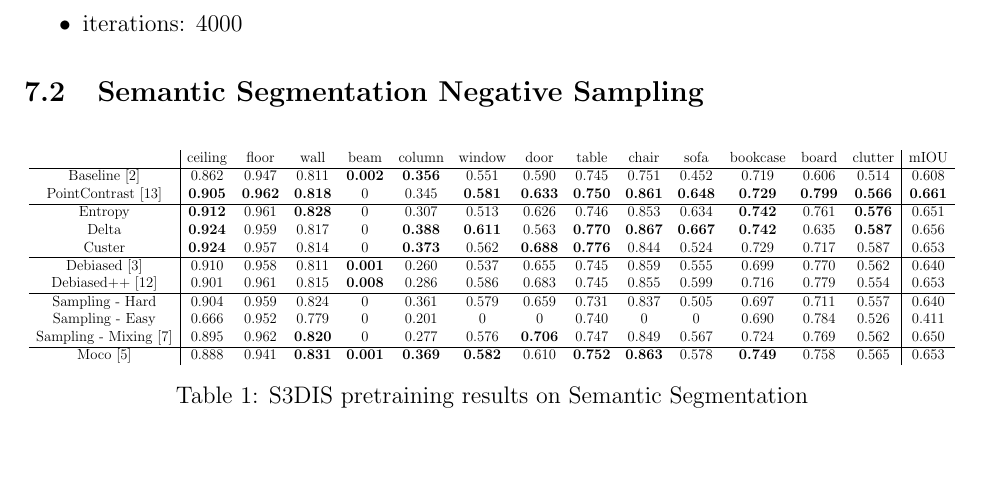
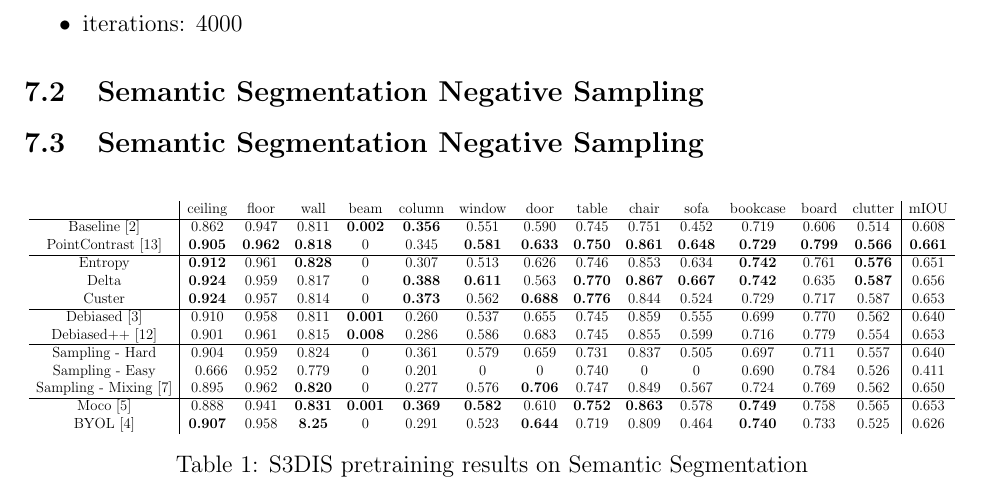
Before and after one commit to jandaa/masters-thesis, a LaTeX document (doc/contrastive-learning.tex): part of page 13 of 15, cut so that both start at the same text, the shorter picture padded with empty space. Compiled offline with pdfLaTeX.

Commit message:
updates results table

```diff
--- a/doc/contrastive-learning.tex
+++ b/doc/contrastive-learning.tex
@@ -375,6 +375,8 @@ hyper-parameters:
 
 \subsection{Semantic Segmentation Negative Sampling}
 
+\subsection{Semantic Segmentation Negative Sampling}
+
 \begin{center}
     \begin{table}[h!]
         \resizebox{\textwidth}{!}{
@@ -392,10 +394,11 @@ hyper-parameters:
                 Debiased++ \cite{robinson_contrastive_2021}     & 0.901          & 0.961          & 0.815          & \textbf{0.008} & 0.286          & 0.586          & 0.683          & 0.745          & 0.855          & 0.599          & 0.716          & 0.779          & 0.554          & 0.653          \\
                 \hline
                 Sampling - Hard                                 & 0.904          & 0.959          & 0.824          & 0              & 0.361          & 0.579          & 0.659          & 0.731          & 0.837          & 0.505          & 0.697          & 0.711          & 0.557          & 0.640          \\
-                Sampling - Easy                                 & 0.666          & 0.952          & 0.779          & 0              & 0.201          & 0              & 0              & 0.740          & 0              & 0              & 0.690          & 0.784          & 0.526          & 0.411          \\
+                Sampling - Easy                                 & \: 0.666       & 0.952          & 0.779          & 0              & 0.201          & 0              & 0              & 0.740          & 0              & 0              & 0.690          & 0.784          & 0.526          & 0.411          \\
                 Sampling - Mixing \cite{kalantidis_hard_nodate} & 0.895          & 0.962          & \textbf{0.820} & 0              & 0.277          & 0.576          & \textbf{0.706} & 0.747          & 0.849          & 0.567          & 0.724          & 0.769          & 0.562          & 0.650          \\
                 \hline
                 Moco \cite{he_momentum_2020}                    & 0.888          & 0.941          & \textbf{0.831} & \textbf{0.001} & \textbf{0.369} & \textbf{0.582} & 0.610          & \textbf{0.752} & \textbf{0.863} & 0.578          & \textbf{0.749} & 0.758          & 0.565          & 0.653          \\
+                BYOL \cite{grill_bootstrap_nodate}              & \textbf{0.907} & 0.958          & \textbf{8.25}  & 0              & 0.291          & 0.523          & \textbf{0.644} & 0.719          & 0.809          & 0.464          & \textbf{0.740} & 0.733          & 0.525          & 0.626          \\
             \end{tabular}
         }
         \caption{S3DIS pretraining results on Semantic Segmentation}
```
